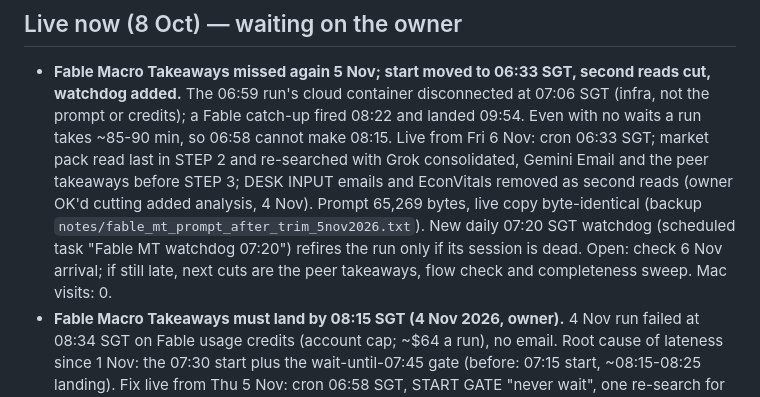
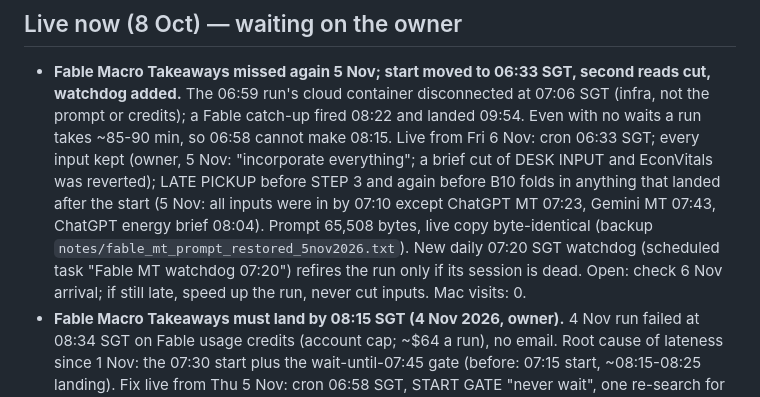
Before and after one commit to mayank201181/Claudemacrotrades, a Markdown page: STATUS.md, the part around the change. Drawn GitHub-style.

Commit message:
STATUS: keep every Fable MT input, late pickup twice (#54)
* STATUS: Fable Macro Takeaways moved to 06:58 SGT, no wait gate

Co-Authored-By: Claude Opus 5.5 <noreply@anthropic.com>
Claude-Session: https://claude.ai/code/session_01Ps4DUgmsCKCRdHBKjLHjdf

* STATUS: Fable Macro Takeaways 5 Nov miss, 06:33 start, trimmed second reads, watchdog

Co-Authored-By: Claude Opus 5.5 <noreply@anthropic.com>
Claude-Session: https://claude.ai/code/session_01Ps4DUgmsCKCRdHBKjLHjdf

* STATUS: keep every Fable MT input, late pickup twice

Co-Authored-By: Claude Opus 5.5 <noreply@anthropic.com>
Claude-Session: https://claude.ai/code/session_01Ps4DUgmsCKCRdHBKjLHjdf

---------

Co-authored-by: Claude <noreply@anthropic.com>

```diff
--- a/STATUS.md
+++ b/STATUS.md
@@ -38,12 +38,13 @@ Voices, Review, Positioning, Trend, Drivers.
 
 - **Fable Macro Takeaways missed again 5 Nov; start moved to 06:33 SGT, second reads cut, watchdog added.** The 06:59 run's
   cloud container disconnected at 07:06 SGT (infra, not the prompt or credits); a Fable catch-up fired 08:22 and landed
-  09:54. Even with no waits a run takes ~85-90 min, so 06:58 cannot make 08:15. Live from Fri 6 Nov: cron 06:33 SGT; market
-  pack read last in STEP 2 and re-searched with Grok consolidated, Gemini Email and the peer takeaways before STEP 3; DESK
-  INPUT emails and EconVitals removed as second reads (owner OK'd cutting added analysis, 4 Nov). Prompt 65,269 bytes,
-  live copy byte-identical (backup `notes/fable_mt_prompt_after_trim_5nov2026.txt`). New daily 07:20 SGT watchdog
+  09:54. Even with no waits a run takes ~85-90 min, so 06:58 cannot make 08:15. Live from Fri 6 Nov: cron 06:33 SGT; every
+  input kept (owner, 5 Nov: "incorporate everything"; a brief cut of DESK INPUT and EconVitals was reverted); LATE PICKUP
+  before STEP 3 and again before B10 folds in anything that landed after the start (5 Nov: all inputs were in by 07:10
+  except ChatGPT MT 07:23, Gemini MT 07:43, ChatGPT energy brief 08:04). Prompt 65,508 bytes, live copy byte-identical
+  (backup `notes/fable_mt_prompt_restored_5nov2026.txt`). New daily 07:20 SGT watchdog
   (scheduled task "Fable MT watchdog 07:20") refires the run only if its session is dead. Open: check 6 Nov arrival;
-  if still late, next cuts are the peer takeaways, flow check and completeness sweep. Mac visits: 0.
+  if still late, speed up the run, never cut inputs. Mac visits: 0.
 - **Fable Macro Takeaways must land by 08:15 SGT (4 Nov 2026, owner).** 4 Nov run failed at 08:34 SGT on Fable usage
   credits (account cap; ~$64 a run), no email. Root cause of lateness since 1 Nov: the 07:30 start plus the wait-until-07:45
   gate (before: 07:15 start, ~08:15-08:25 landing). Fix live from Thu 5 Nov: cron 06:58 SGT, START GATE "never wait", one
```
